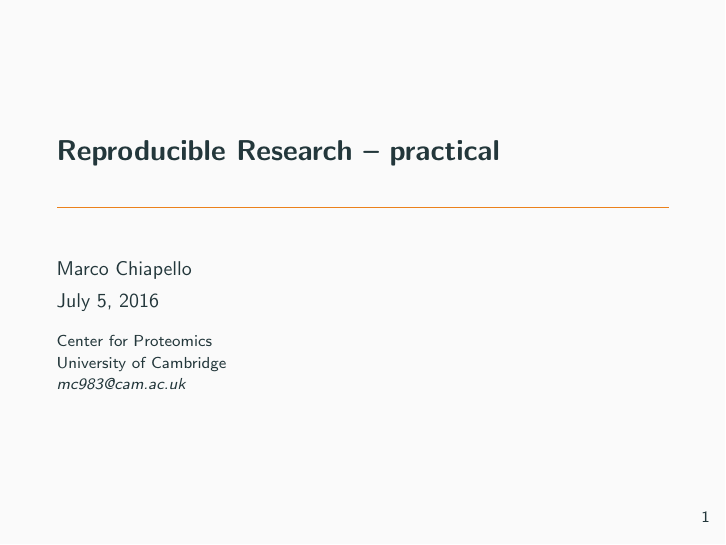
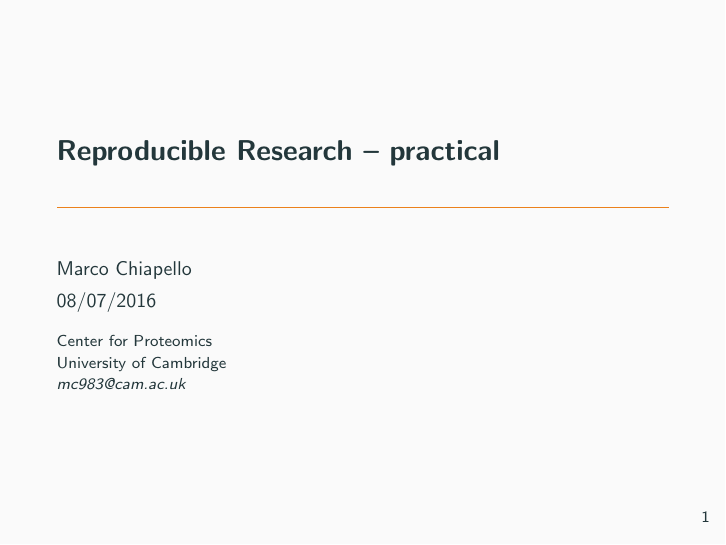
Before and after one commit to PhD-Toolbox-course/201606_Rcourse, LaTeX slides (Presentations/Reproducible_research/RR_practical.tex): page 1 of 25. Compiled offline with pdfLaTeX.

Commit message:
Update dates on presentations

```diff
--- a/Presentations/Reproducible_research/RR_practical.tex
+++ b/Presentations/Reproducible_research/RR_practical.tex
@@ -33,7 +33,7 @@ University of Cambridge \\
 \medskip
 \textit{mc983@cam.ac.uk}
 }
-\date{\today}
+\date{08/07/2016}
 
 %\AtBeginSectfon[]
 %{
```
Also changed, not shown: Presentations/Reproducible_research/RR_theory.tex (+1 -1 lines), Presentations/Rbasic/Rbasic_Day1.pdf, 1 other file.
